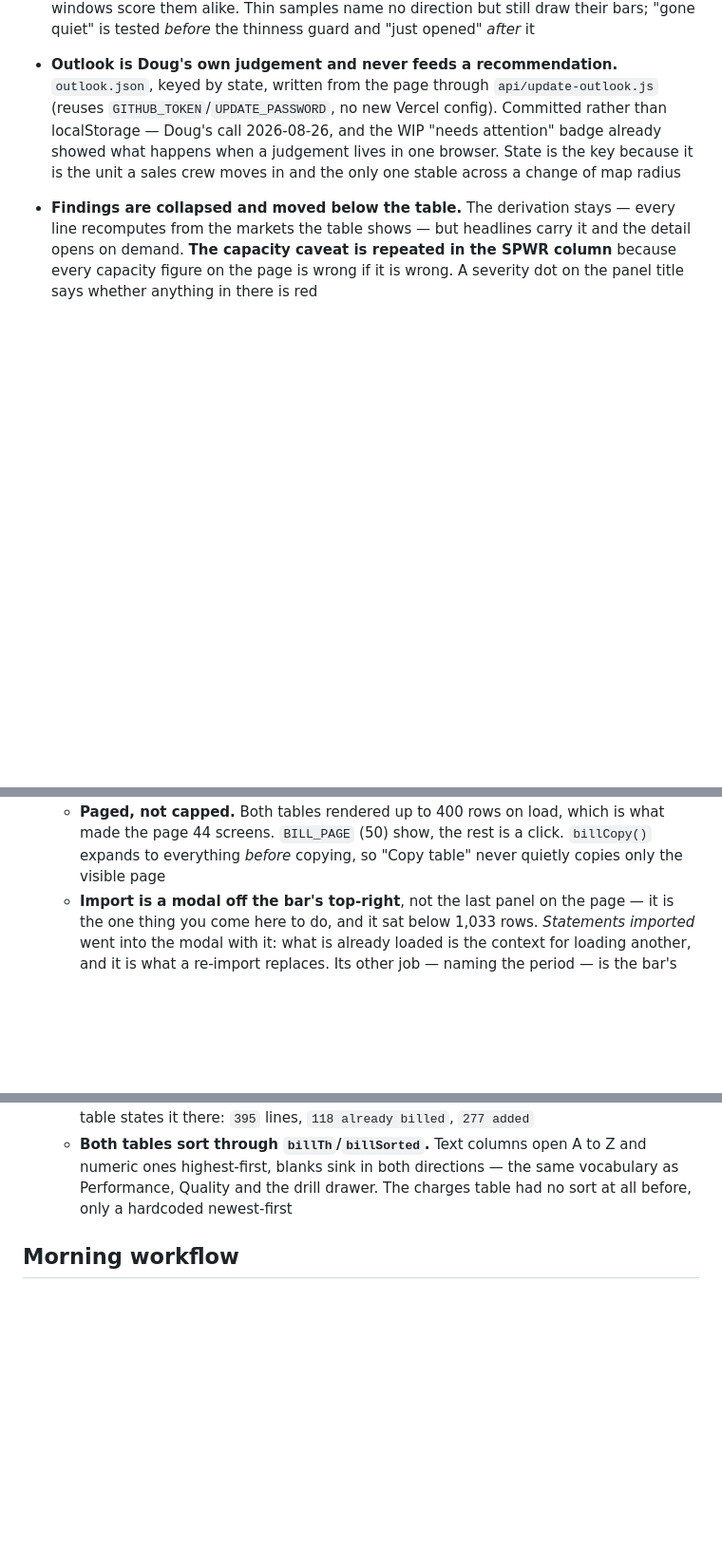
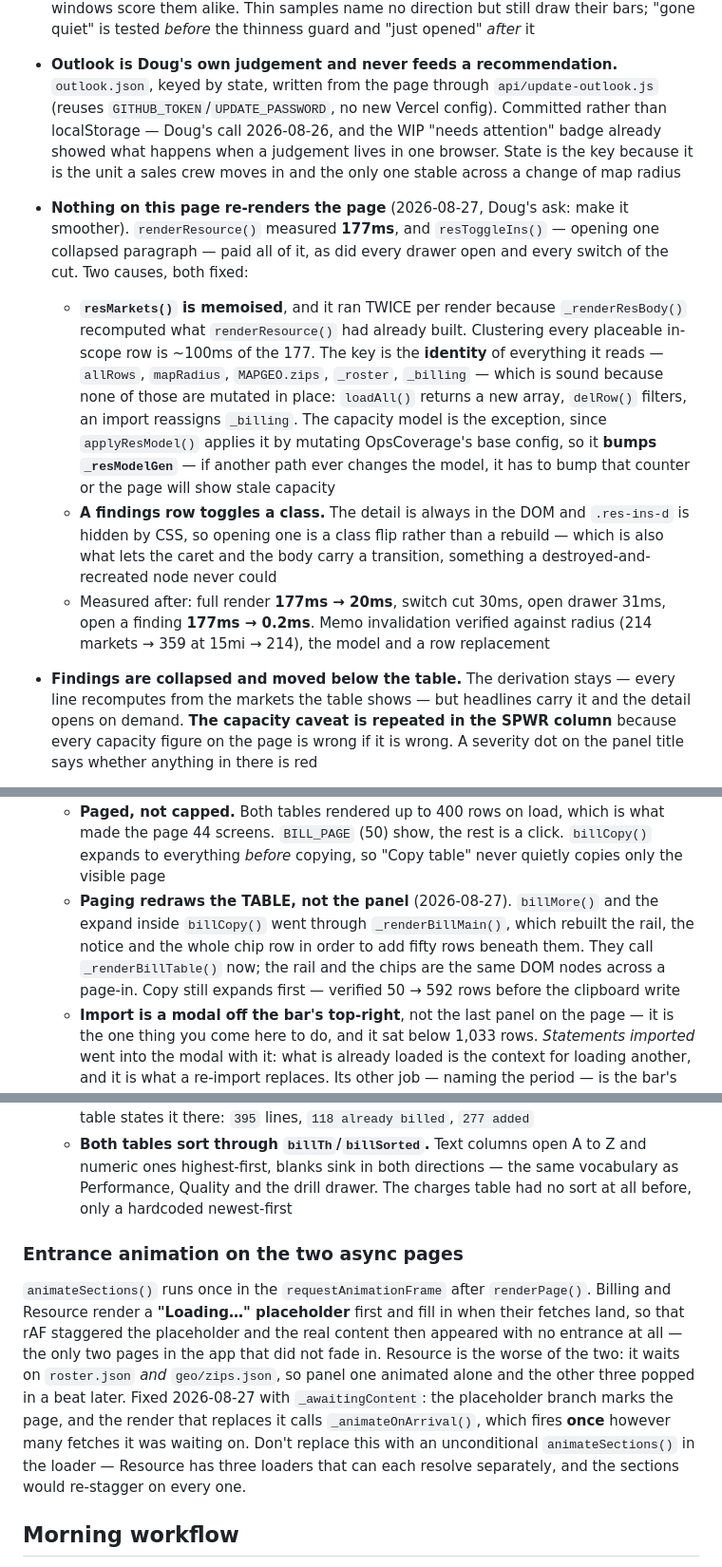
Before and after one commit to dregehr13/sunpower-survey-ops, a Markdown page: CLAUDE.md, 3 parts joined by grey strips. Shown at 95% size. Drawn GitHub-style; blank space fills up the shorter version.

```diff
--- a/CLAUDE.md
+++ b/CLAUDE.md
@@ -517,6 +517,27 @@ to undo:
   and the WIP "needs attention" badge already showed what happens when a
   judgement lives in one browser. State is the key because it is the unit a
   sales crew moves in and the only one stable across a change of map radius
+- **Nothing on this page re-renders the page** (2026-08-27, Doug's ask: make it
+  smoother). `renderResource()` measured **177ms**, and `resToggleIns()` —
+  opening one collapsed paragraph — paid all of it, as did every drawer open and
+  every switch of the cut. Two causes, both fixed:
+  - **`resMarkets()` is memoised**, and it ran TWICE per render because
+    `_renderResBody()` recomputed what `renderResource()` had already built.
+    Clustering every placeable in-scope row is ~100ms of the 177. The key is the
+    **identity** of everything it reads — `allRows`, `mapRadius`, `MAPGEO.zips`,
+    `_roster`, `_billing` — which is sound because none of those are mutated in
+    place: `loadAll()` returns a new array, `delRow()` filters, an import
+    reassigns `_billing`. The capacity model is the exception, since
+    `applyResModel()` applies it by mutating OpsCoverage's base config, so it
+    **bumps `_resModelGen`** — if another path ever changes the model, it has to
+    bump that counter or the page will show stale capacity
+  - **A findings row toggles a class.** The detail is always in the DOM and
+    `.res-ins-d` is hidden by CSS, so opening one is a class flip rather than a
+    rebuild — which is also what lets the caret and the body carry a transition,
+    something a destroyed-and-recreated node never could
+  - Measured after: full render **177ms → 20ms**, switch cut 30ms, open drawer
+    31ms, open a finding **177ms → 0.2ms**. Memo invalidation verified against
+    radius (214 markets → 359 at 15mi → 214), the model and a row replacement
 - **Findings are collapsed and moved below the table.** The derivation stays —
   every line recomputes from the markets the table shows — but headlines carry
   it and the detail opens on demand. **The capacity caveat is repeated in the
@@ -902,6 +923,12 @@ labelled. Things not to undo:
     is what made the page 44 screens. `BILL_PAGE` (50) show, the rest is a
     click. `billCopy()` expands to everything *before* copying, so "Copy table"
     never quietly copies only the visible page
+  - **Paging redraws the TABLE, not the panel** (2026-08-27). `billMore()` and
+    the expand inside `billCopy()` went through `_renderBillMain()`, which
+    rebuilt the rail, the notice and the whole chip row in order to add fifty
+    rows beneath them. They call `_renderBillTable()` now; the rail and the
+    chips are the same DOM nodes across a page-in. Copy still expands first —
+    verified 50 → 592 rows before the clipboard write
   - **Import is a modal off the bar's top-right**, not the last panel on the
     page — it is the one thing you come here to do, and it sat below 1,033
     rows. *Statements imported* went into the modal with it: what is already
@@ -941,6 +968,20 @@ labelled. Things not to undo:
     Z and numeric ones highest-first, blanks sink in both directions — the same
     vocabulary as Performance, Quality and the drill drawer. The charges table
     had no sort at all before, only a hardcoded newest-first
+
+### Entrance animation on the two async pages
+`animateSections()` runs once in the `requestAnimationFrame` after
+`renderPage()`. Billing and Resource render a **"Loading…" placeholder** first
+and fill in when their fetches land, so that rAF staggered the placeholder and
+the real content then appeared with no entrance at all — the only two pages in
+the app that did not fade in. Resource is the worse of the two: it waits on
+`roster.json` *and* `geo/zips.json`, so panel one animated alone and the other
+three popped in a beat later. Fixed 2026-08-27 with `_awaitingContent`: the
+placeholder branch marks the page, and the render that replaces it calls
+`_animateOnArrival()`, which fires **once** however many fetches it was waiting
+on. Don't replace this with an unconditional `animateSections()` in the loader —
+Resource has three loaders that can each resolve separately, and the sections
+would re-stagger on every one.
 
 ## Morning workflow
 1. In Salesforce: run the Site Survey report → Export → Details Only → Excel format → save to Downloads
```
Also changed, not shown: docs/AUDIT.md (added, +68 -0 lines).
